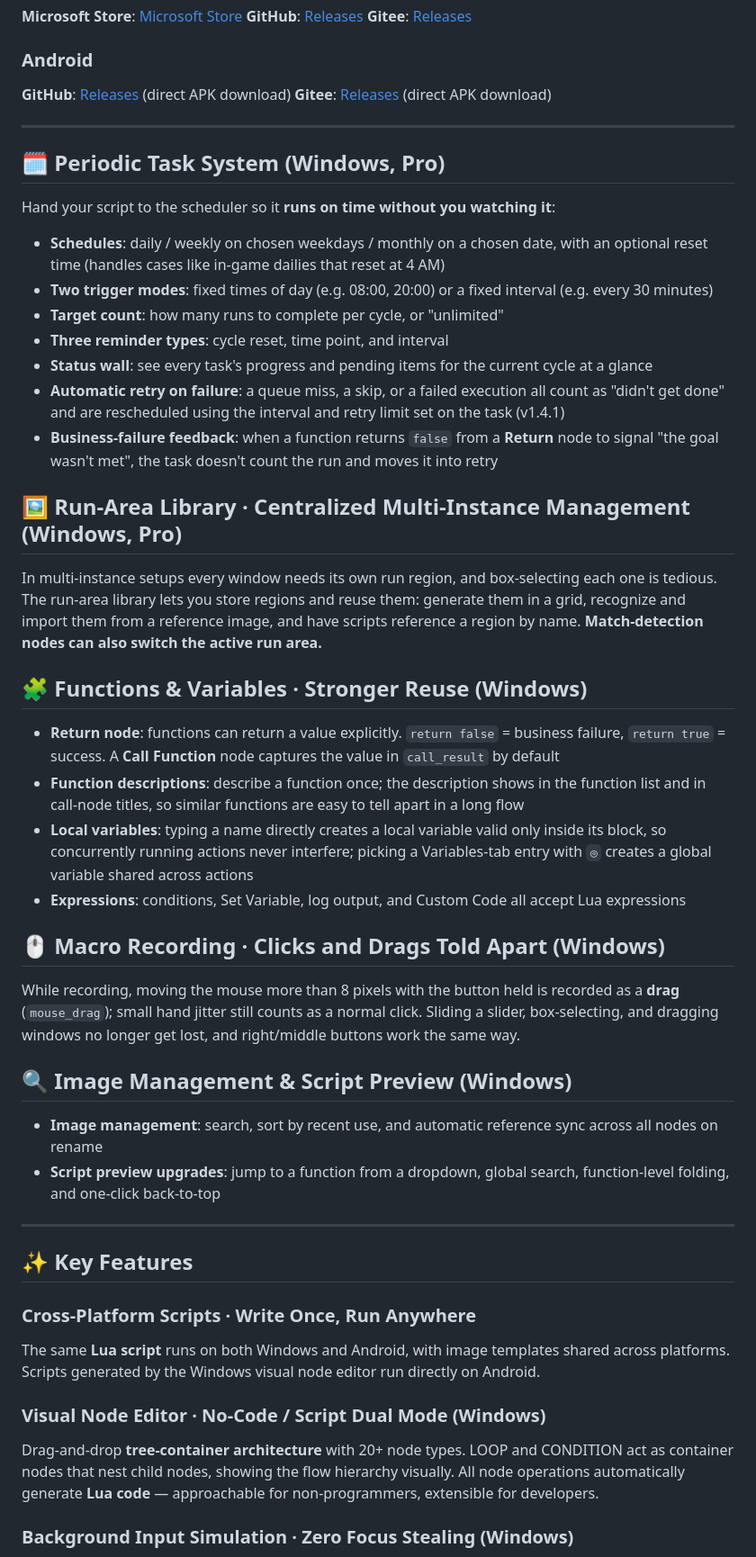
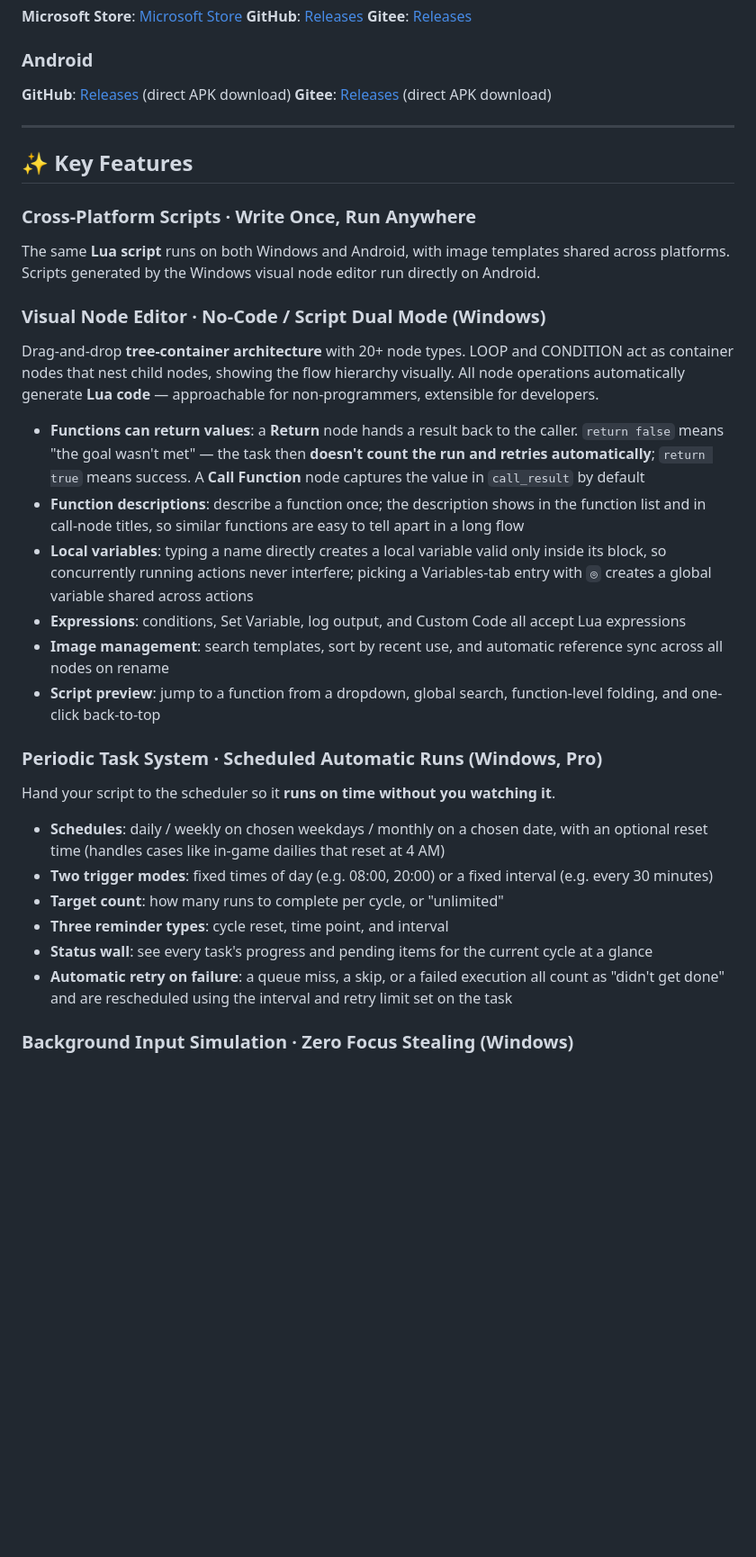
Before and after one commit to batecn/MacroAI, a Markdown page: README_EN.md, the part around one of its changes. Shown at 90% size. Drawn GitHub-style; blank space fills up the shorter version.

Commit message:
README：1.4 系列能力整合进核心特点各小节（函数返回值与局部变量并入节点编辑器、运行区域库并入多分辨率适配、录制拖拽并入 IME 兼容、多动作并发隔离并入多线程架构），不再另起章节；中英同步

```diff
--- a/README_EN.md
+++ b/README_EN.md
@@ -27,40 +27,6 @@ Core positioning: **Visual node-based workflow + Intelligent execution + Cross-p
 
 ---
 
-## 🗓️ Periodic Task System (Windows, Pro)
-
-Hand your script to the scheduler so it **runs on time without you watching it**:
-
-- **Schedules**: daily / weekly on chosen weekdays / monthly on a chosen date, with an optional reset time (handles cases like in-game dailies that reset at 4 AM)
-- **Two trigger modes**: fixed times of day (e.g. 08:00, 20:00) or a fixed interval (e.g. every 30 minutes)
-- **Target count**: how many runs to complete per cycle, or "unlimited"
-- **Three reminder types**: cycle reset, time point, and interval
-- **Status wall**: see every task's progress and pending items for the current cycle at a glance
-- **Automatic retry on failure**: a queue miss, a skip, or a failed execution all count as "didn't get done" and are rescheduled using the interval and retry limit set on the task (v1.4.1)
-- **Business-failure feedback**: when a function returns `false` from a **Return** node to signal "the goal wasn't met", the task doesn't count the run and moves it into retry
-
-## 🖼️ Run-Area Library · Centralized Multi-Instance Management (Windows, Pro)
-
-In multi-instance setups every window needs its own run region, and box-selecting each one is tedious. The run-area library lets you store regions and reuse them: generate them in a grid, recognize and import them from a reference image, and have scripts reference a region by name. **Match-detection nodes can also switch the active run area.**
-
-## 🧩 Functions & Variables · Stronger Reuse (Windows)
-
-- **Return node**: functions can return a value explicitly. `return false` = business failure, `return true` = success. A **Call Function** node captures the value in `call_result` by default
-- **Function descriptions**: describe a function once; the description shows in the function list and in call-node titles, so similar functions are easy to tell apart in a long flow
-- **Local variables**: typing a name directly creates a local variable valid only inside its block, so concurrently running actions never interfere; picking a Variables-tab entry with `◎` creates a global variable shared across actions
-- **Expressions**: conditions, Set Variable, log output, and Custom Code all accept Lua expressions
-
-## 🖱️ Macro Recording · Clicks and Drags Told Apart (Windows)
-
-While recording, moving the mouse more than 8 pixels with the button held is recorded as a **drag** (`mouse_drag`); small hand jitter still counts as a normal click. Sliding a slider, box-selecting, and dragging windows no longer get lost, and right/middle buttons work the same way.
-
-## 🔍 Image Management & Script Preview (Windows)
-
-- **Image management**: search, sort by recent use, and automatic reference sync across all nodes on rename
-- **Script preview upgrades**: jump to a function from a dropdown, global search, function-level folding, and one-click back-to-top
-
----
-
 ## ✨ Key Features
 
 ### Cross-Platform Scripts · Write Once, Run Anywhere
@@ -70,6 +36,24 @@ The same **Lua script** runs on both Windows and Android, with image templates s
 ### Visual Node Editor · No-Code / Script Dual Mode (Windows)
 
 Drag-and-drop **tree-container architecture** with 20+ node types. LOOP and CONDITION act as container nodes that nest child nodes, showing the flow hierarchy visually. All node operations automatically generate **Lua code** — approachable for non-programmers, extensible for developers.
+
+- **Functions can return values**: a **Return** node hands a result back to the caller. `return false` means "the goal wasn't met" — the task then **doesn't count the run and retries automatically**; `return true` means success. A **Call Function** node captures the value in `call_result` by default
+- **Function descriptions**: describe a function once; the description shows in the function list and in call-node titles, so similar functions are easy to tell apart in a long flow
+- **Local variables**: typing a name directly creates a local variable valid only inside its block, so concurrently running actions never interfere; picking a Variables-tab entry with `◎` creates a global variable shared across actions
+- **Expressions**: conditions, Set Variable, log output, and Custom Code all accept Lua expressions
+- **Image management**: search templates, sort by recent use, and automatic reference sync across all nodes on rename
+- **Script preview**: jump to a function from a dropdown, global search, function-level folding, and one-click back-to-top
+
+### Periodic Task System · Scheduled Automatic Runs (Windows, Pro)
+
+Hand your script to the scheduler so it **runs on time without you watching it**.
+
+- **Schedules**: daily / weekly on chosen weekdays / monthly on a chosen date, with an optional reset time (handles cases like in-game dailies that reset at 4 AM)
+- **Two trigger modes**: fixed times of day (e.g. 08:00, 20:00) or a fixed interval (e.g. every 30 minutes)
+- **Target count**: how many runs to complete per cycle, or "unlimited"
+- **Three reminder types**: cycle reset, time point, and interval
+- **Status wall**: see every task's progress and pending items for the current cycle at a glance
+- **Automatic retry on failure**: a queue miss, a skip, or a failed execution all count as "didn't get done" and are rescheduled using the interval and retry limit set on the task
 
 ### Background Input Simulation · Zero Focus Stealing (Windows)
 
```
Also changed, not shown: other parts of README_EN.md (+6 -3 lines), README.md (+24 -37 lines).
